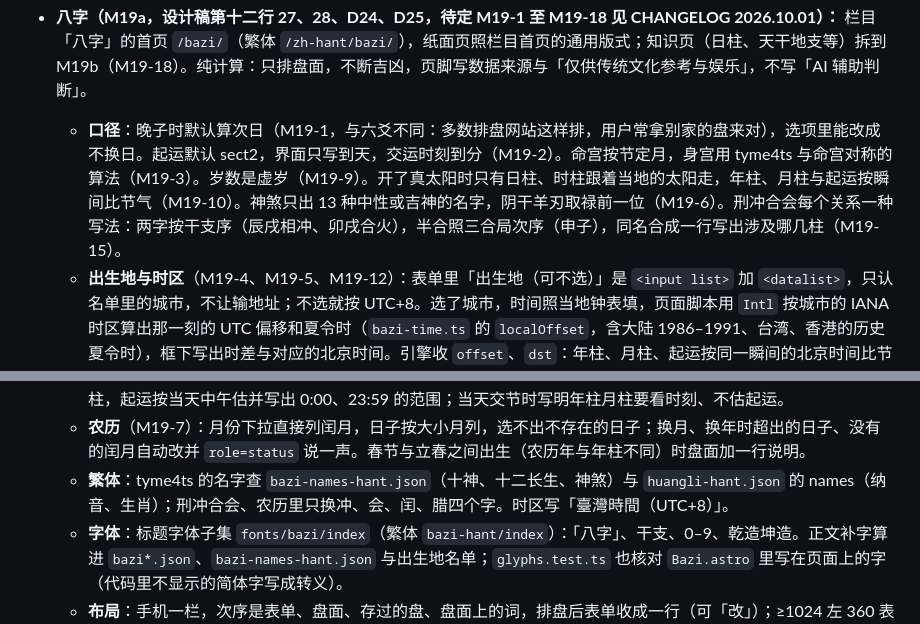
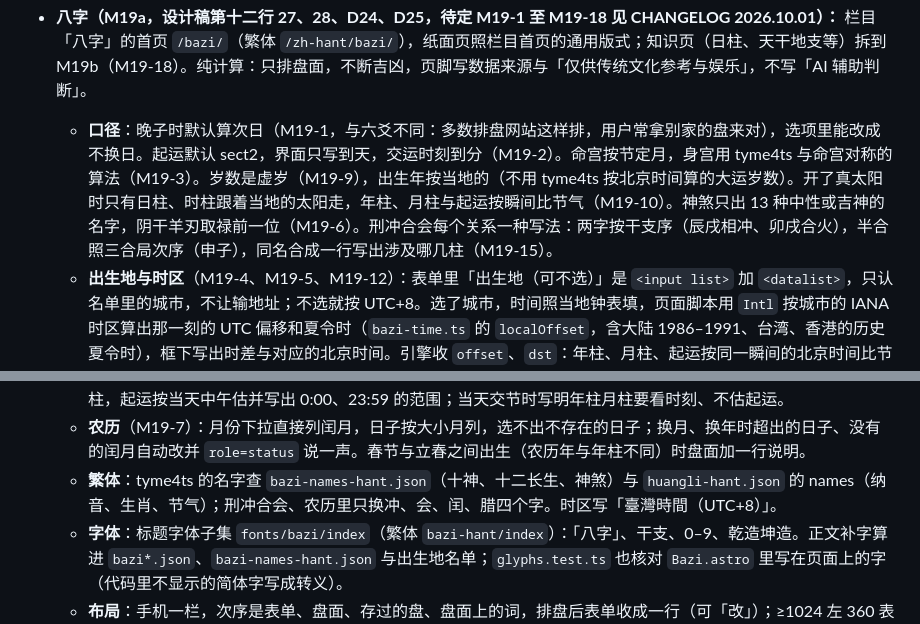
Before and after one commit to masonweb3/liuyao, a Markdown page: AGENTS.md, 2 parts joined by grey strips. GitHub-like rendering.

```diff
--- a/AGENTS.md
+++ b/AGENTS.md
@@ -276,14 +276,14 @@ README.md           英文说明；README.zh-CN.md 是中文版
   - **入口**：今日黄历（简繁）「查另一天」下一行「择日：按事项挑这个月的吉日 ›」，纯链接，今日页脚本与数据不变；逐日页不加（M18-8）。
   - **字体**：标题字体子集 `fonts/huangli/zeri`（繁体 `huangli-hant/zeri`），择日首页与全部月页共用一份：「择日」、事项名（`subset-fonts.py` 从 `zeri-rule.ts` 读）、「吉日」、公历日期。改了事项名要重跑，`glyphs.test.ts` 核对子集里有这些字，正文补字包括 `zeri*.json`。
 - **八字（M19a，设计稿第十二行 27、28、D24、D25，待定 M19-1 至 M19-18 见 CHANGELOG 2026.10.01）：** 栏目「八字」的首页 `/bazi/`（繁体 `/zh-hant/bazi/`），纸面页照栏目首页的通用版式；知识页（日柱、天干地支等）拆到 M19b（M19-18）。纯计算：只排盘面，不断吉凶，页脚写数据来源与「仅供传统文化参考与娱乐」，不写「AI 辅助判断」。
-  - **口径**：晚子时默认算次日（M19-1，与六爻不同：多数排盘网站这样排，用户常拿别家的盘来对），选项里能改成不换日。起运默认 sect2，界面只写到天，交运时刻到分（M19-2）。命宫按节定月，身宫用 tyme4ts 与命宫对称的算法（M19-3）。岁数是虚岁（M19-9）。开了真太阳时只有日柱、时柱跟着当地的太阳走，年柱、月柱与起运按瞬间比节气（M19-10）。神煞只出 13 种中性或吉神的名字，阴干羊刃取禄前一位（M19-6）。刑冲合会每个关系一种写法：两字按干支序（辰戌相冲、卯戌合火），半合照三合局次序（申子），同名合成一行写出涉及哪几柱（M19-15）。
+  - **口径**：晚子时默认算次日（M19-1，与六爻不同：多数排盘网站这样排，用户常拿别家的盘来对），选项里能改成不换日。起运默认 sect2，界面只写到天，交运时刻到分（M19-2）。命宫按节定月，身宫用 tyme4ts 与命宫对称的算法（M19-3）。岁数是虚岁（M19-9），出生年按当地的（不用 tyme4ts 按北京时间算的大运岁数）。开了真太阳时只有日柱、时柱跟着当地的太阳走，年柱、月柱与起运按瞬间比节气（M19-10）。神煞只出 13 种中性或吉神的名字，阴干羊刃取禄前一位（M19-6）。刑冲合会每个关系一种写法：两字按干支序（辰戌相冲、卯戌合火），半合照三合局次序（申子），同名合成一行写出涉及哪几柱（M19-15）。
   - **出生地与时区**（M19-4、M19-5、M19-12）：表单里「出生地（可不选）」是 `<input list>` 加 `<datalist>`，只认名单里的城市，不让输地址；不选就按 UTC+8。选了城市，时间照当地钟表填，页面脚本用 `Intl` 按城市的 IANA 时区算出那一刻的 UTC 偏移和夏令时（`bazi-time.ts` 的 `localOffset`，含大陆 1986–1991、台湾、香港的历史夏令时），框下写出时差与对应的北京时间。引擎收 `offset`、`dst`：年柱、月柱、起运按同一瞬间的北京时间比节气，日柱、时柱按当地标准时（夏令时拨回去）。名单 `cities.json` 由 `tools/build-cities.py` 生成：大陆地级以上（Natural Earth 有的才收，没有的脚本列出）、台港澳、海外华人常住城市；中文名、所属、时区本项目写定，Natural Earth 只取经度。按需加载：第一次点进出生地才下载（gzip 约 8 KB）。
   - **为什么用 Worker**：排盘要 tyme4ts（gzip 约 70 KB），首页按需加载的起卦包也用它。页面脚本一 import 它（或用动态 `import()`），打包时就拆出与首页共用的分包，首页产物跟着变；放进 `scripts/bazi-worker.ts` 单独打包。页面脚本只 import 零依赖的 `bazi-time.ts`（只有它用），表单第一次被操作时就把 Worker 开起来。农历的月份、大小月、正月初一的日子在构建时写进页面（`data-lunar`），下拉不等 Worker。
   - **隐私**（§1.5）：生辰、性别、出生地只在浏览器里算，不上传、不进日志、不进网址：表单没有提交按钮（「排盘」是 `type=button`，回车由脚本接），控件不写 `name`（单选按钮除外），表单是 `method="dialog"`：脚本没载入时按「排盘」、按回车都什么也不发生（没有它时，在出生地框里按回车 Chromium、WebKit 会隐式提交，单选按钮的性别会拼进网址）；盘面不写进 query、hash，「盘面上的词是什么意思」是按钮不是锚点；没有分享卡、没有复制链接。
   - **存盘**（M19-8、M19-14）：点「存到这台设备」才存，存在 localStorage（`liuyao:bazi`），只存输入（历法、生辰、性别、选项、出生城市的名字与经度时区），没有名字栏；列表写「1998年11月5日 07:25」「女 · 公历」，点一行重排，可逐条删、全部清除。读写都 try/catch，存不了照常排盘。
   - **时辰不知道**（M19-11）：勾上后时间与真太阳时不能填，只排三柱，命宫身宫不出，五行、刑冲合会、神煞按三柱，起运按当天中午估并写出 0:00、23:59 的范围；当天交节时写明年柱月柱要看时刻、不估起运。
   - **农历**（M19-7）：月份下拉直接列闰月，日子按大小月列，选不出不存在的日子；换月、换年时超出的日子、没有的闰月自动改并 `role=status` 说一声。春节与立春之间出生（农历年与年柱不同）时盘面加一行说明。
-  - **繁体**：tyme4ts 的名字查 `bazi-names-hant.json`（十神、十二长生、神煞）与 `huangli-hant.json` 的 names（纳音、生肖）；刑冲合会、农历里只换冲、会、闰、腊四个字。时区写「臺灣時間（UTC+8）」。
+  - **繁体**：tyme4ts 的名字查 `bazi-names-hant.json`（十神、十二长生、神煞）与 `huangli-hant.json` 的 names（纳音、生肖、节气）；刑冲合会、农历里只换冲、会、闰、腊四个字。时区写「臺灣時間（UTC+8）」。
   - **字体**：标题字体子集 `fonts/bazi/index`（繁体 `bazi-hant/index`）：「八字」、干支、0–9、乾造坤造。正文补字算进 `bazi*.json`、`bazi-names-hant.json` 与出生地名单；`glyphs.test.ts` 也核对 `Bazi.astro` 里写在页面上的字（代码里不显示的简体字写成转义）。
   - **布局**：手机一栏，次序是表单、盘面、存过的盘、盘面上的词，排盘后表单收成一行（可「改」）；≥1024 左 360 表单（sticky）、右栏盘面。「正在排盘」的占位按常见盘面的高度先占好。
 - **动效：**
```
Also changed, not shown: CHANGELOG.md (+6 -6 lines).
